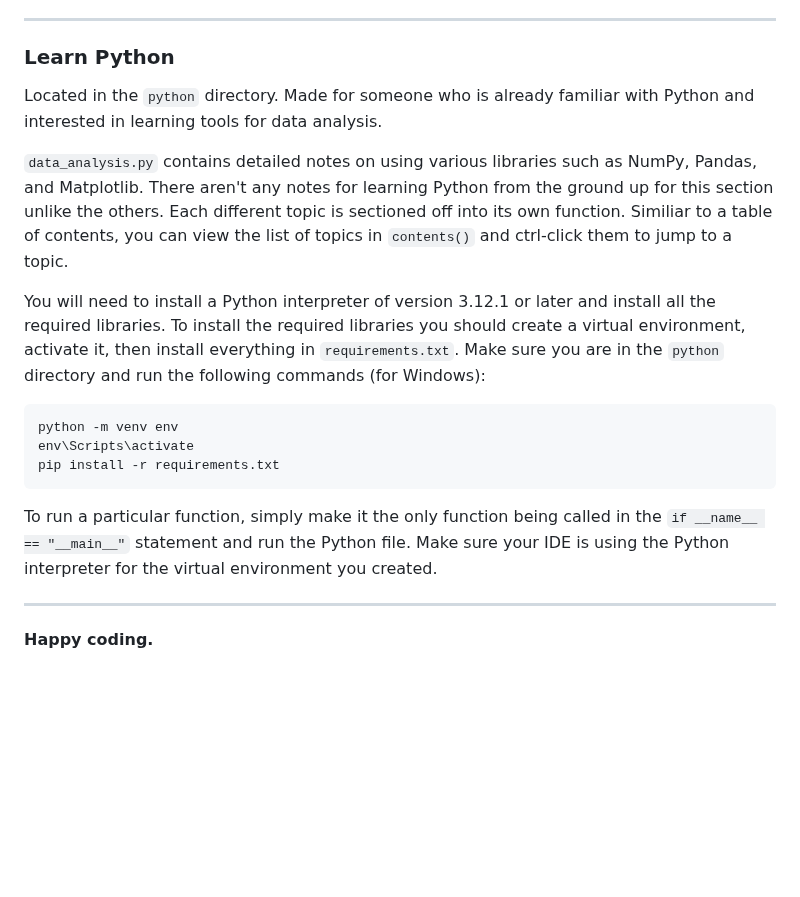
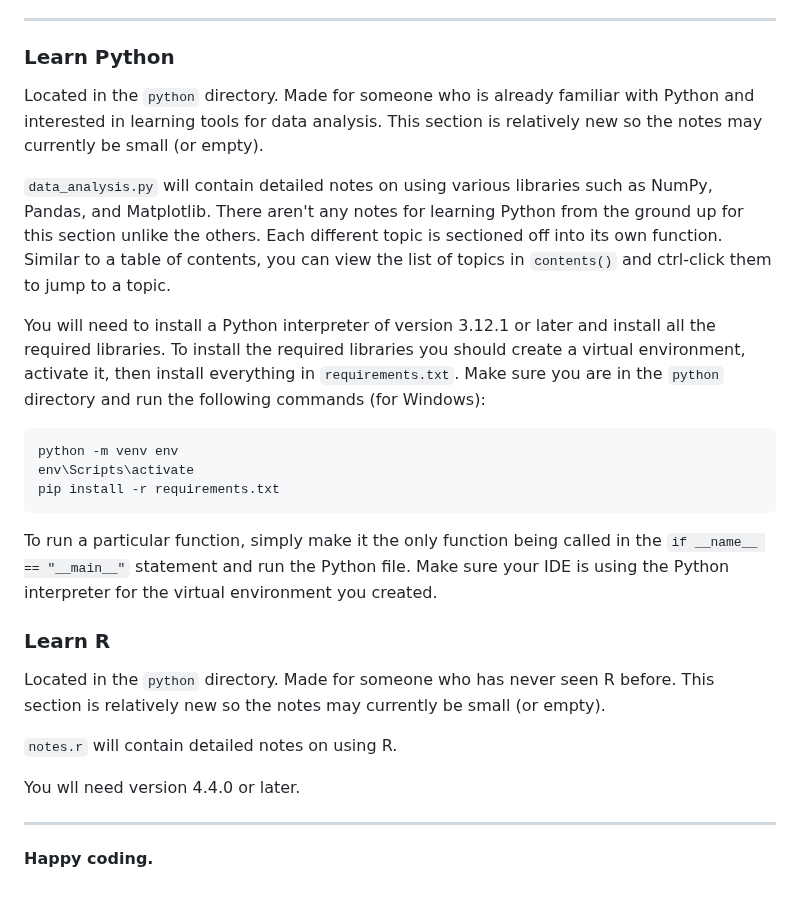
Before and after one commit to mrdandelion6/Learn-to-Code, a Markdown page: README.md, the part around the change. GitHub-like rendering; blank space fills up the shorter version.

Commit message:
update README with R

````diff
--- a/README.md
+++ b/README.md
@@ -45,9 +45,9 @@ Located in the `javascript` directory. Made for someone who has never seen JavaS
 
 ---
 ### Learn Python
-Located in the `python` directory. Made for someone who is already familiar with Python and interested in learning tools for data analysis.
+Located in the `python` directory. Made for someone who is already familiar with Python and interested in learning tools for data analysis. This section is relatively new so the notes may currently be small (or empty).
 
-`data_analysis.py` contains detailed notes on using various libraries such as NumPy, Pandas, and Matplotlib. There aren't any notes for learning Python from the ground up for this section unlike the others. Each different topic is sectioned off into its own function. Similiar to a table of contents, you can view the list of topics in `contents()` and ctrl-click them to jump to a topic.
+`data_analysis.py` will contain detailed notes on using various libraries such as NumPy, Pandas, and Matplotlib. There aren't any notes for learning Python from the ground up for this section unlike the others. Each different topic is sectioned off into its own function. Similar to a table of contents, you can view the list of topics in `contents()` and ctrl-click them to jump to a topic.
 
 You will need to install a Python interpreter of version 3.12.1 or later and install all the required libraries. To install the required libraries you should create a virtual environment, activate it, then install everything in `requirements.txt`. Make sure you are in the `python` directory and run the following commands (for Windows):
 ```
@@ -58,6 +58,13 @@ pip install -r requirements.txt
 
 To run a particular function, simply make it the only function being called in the `if __name__ == "__main__"` statement and run the Python file. Make sure your IDE is using the Python interpreter for the virtual environment you created.
 
+### Learn R
+Located in the `python` directory. Made for someone who has never seen R before. This section is relatively new so the notes may currently be small (or empty).
+
+`notes.r` will contain detailed notes on using R.
+
+You wll need version 4.4.0 or later.
+
 ---
 
 #### Happy coding.
````
